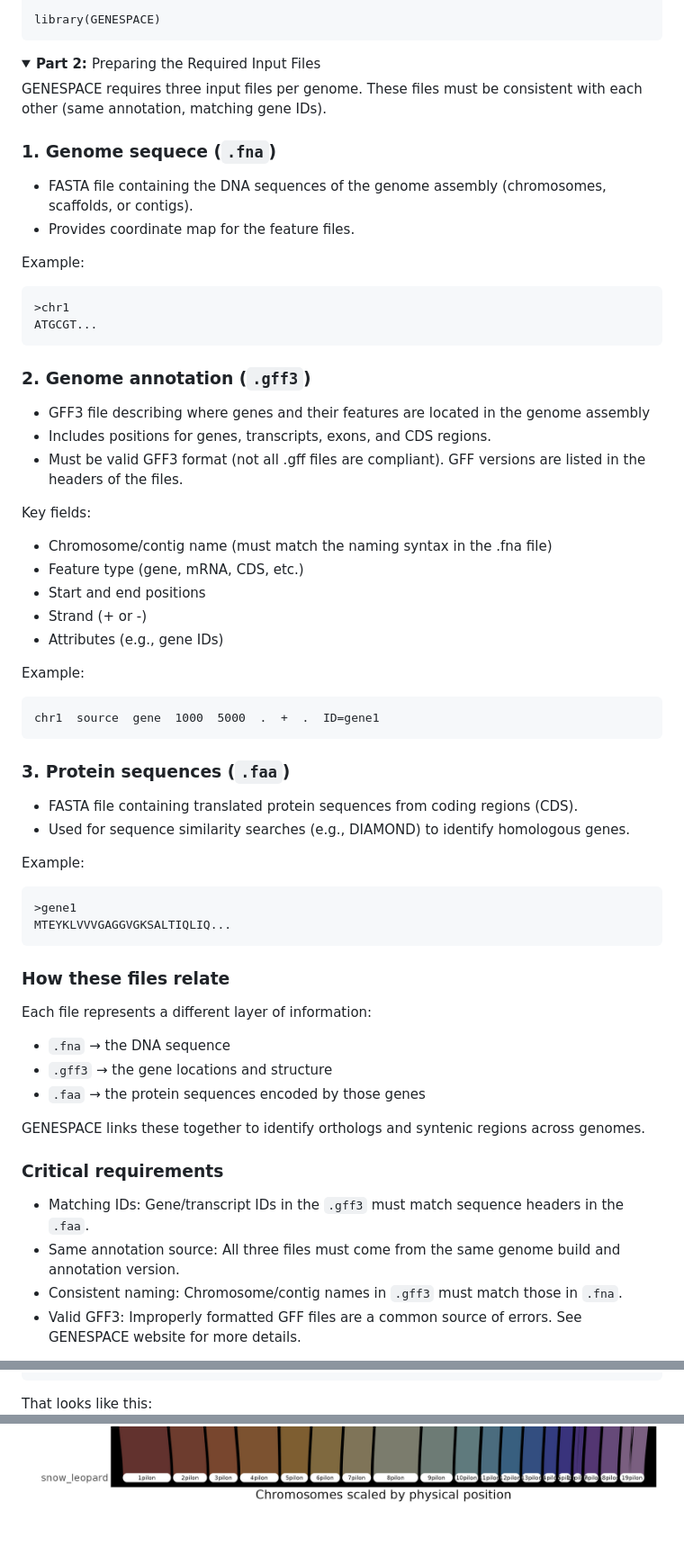
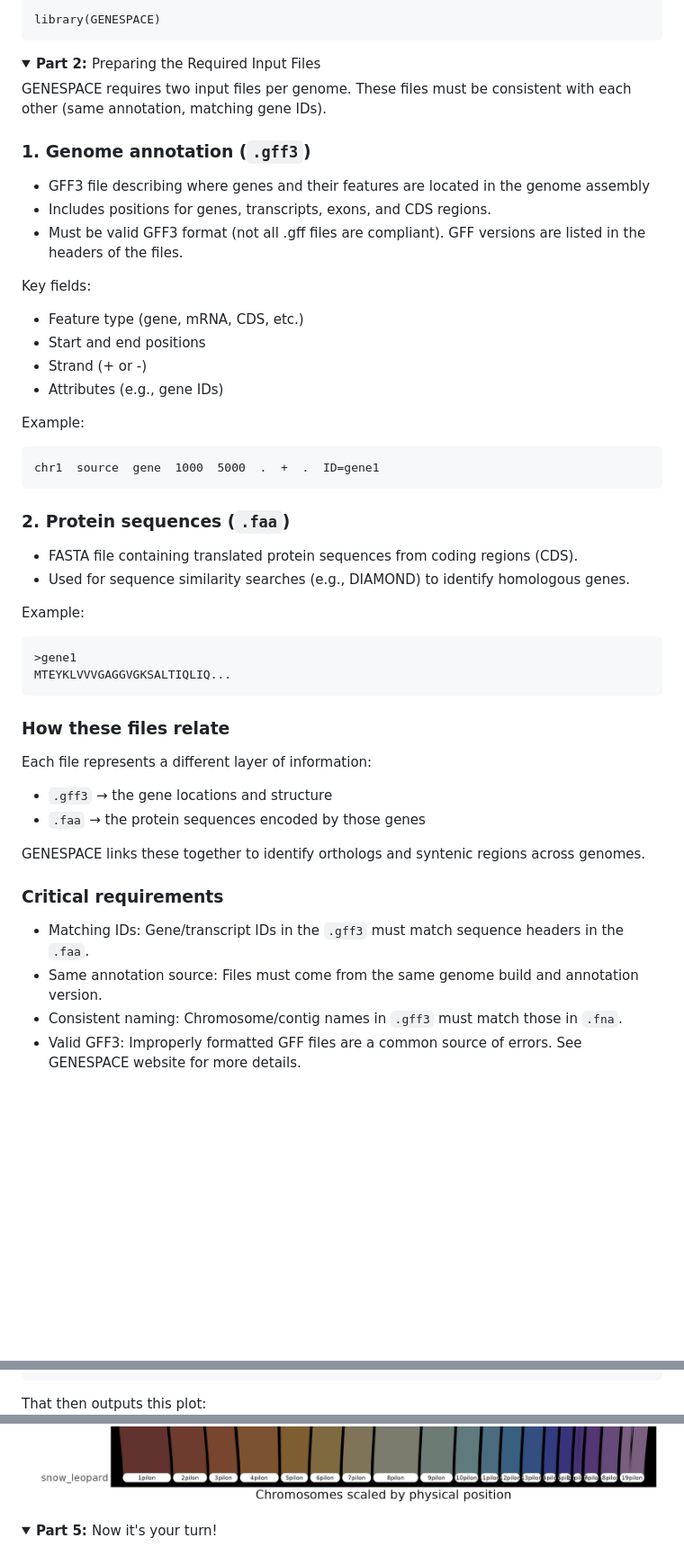
Before and after one commit to raywray/Genespace_For_Dummies, a Markdown page: README.md, 3 parts joined by grey strips. Shown at 90% size. GitHub-like rendering; folded sections open; blank space fills up the shorter version.

````diff
--- a/README.md
+++ b/README.md
@@ -50,25 +50,14 @@ library(GENESPACE)
 <details>
 <summary><strong> Part 2: </strong> Preparing the Required Input Files </summary>
 
-GENESPACE requires three input files per genome. These files must be consistent with each other (same annotation, matching gene IDs).
+GENESPACE requires two input files per genome. These files must be consistent with each other (same annotation, matching gene IDs).
 
-### 1. Genome sequece (`.fna`)
-- FASTA file containing the DNA sequences of the genome assembly (chromosomes, scaffolds, or contigs).
-- Provides coordinate map for the feature files.
-
-Example:
-```{text}
->chr1
-ATGCGT...
-```
-
-### 2. Genome annotation (`.gff3`)
+### 1. Genome annotation (`.gff3`)
 - GFF3 file describing where genes and their features are located in the genome assembly
 - Includes positions for genes, transcripts, exons, and CDS regions.
 - Must be valid GFF3 format (not all .gff files are compliant). GFF versions are listed in the headers of the files.
 
 Key fields:
-- Chromosome/contig name (must match the naming syntax in the .fna file)
 - Feature type (gene, mRNA, CDS, etc.)
 - Start and end positions
 - Strand (+ or -)
@@ -79,7 +68,7 @@ Example:
 chr1  source  gene  1000  5000  .  +  .  ID=gene1
 ```
 
-### 3. Protein sequences (`.faa`)
+### 2. Protein sequences (`.faa`)
 - FASTA file containing translated protein sequences from coding regions (CDS).
 - Used for sequence similarity searches (e.g., DIAMOND) to identify homologous genes.
 
@@ -91,7 +80,6 @@ MTEYKLVVVGAGGVGKSALTIQLIQ...
 
 ### How these files relate
 Each file represents a different layer of information:
-- `.fna` → the DNA sequence
 - `.gff3` → the gene locations and structure
 - `.faa` → the protein sequences encoded by those genes
 
@@ -99,7 +87,7 @@ GENESPACE links these together to identify orthologs and syntenic regions across
 
 ### Critical requirements
 - Matching IDs: Gene/transcript IDs in the `.gff3` must match sequence headers in the `.faa`.
-- Same annotation source: All three files must come from the same genome build and annotation version.
+- Same annotation source: Files must come from the same genome build and annotation version.
 - Consistent naming: Chromosome/contig names in `.gff3` must match those in `.fna`.
 - Valid GFF3: Improperly formatted GFF files are a common source of errors. See GENESPACE website for more details.
 </details>
@@ -201,5 +191,5 @@ rip <- plot_riparian(
     "domestic_cat"
   )
 ```
-That looks like this:
+That then outputs this plot:
 ![Second Riparian Plot](images/domestic_cat_bp.rip_2.jpg)
@@ -275 +265,8 @@ I went ahead and cleaned up all the chromomsomes I wanted to swap. That cleans t
 ![Fourth Riparian Plot](images/domestic_cat_bp.rip_4.jpg)
+</details>
+
+<details>
+<summary><strong> Part 5: </strong> Now it's your turn! </summary>
+
+
+</details>
````
Also changed, not shown: other parts of README.md (+11 -9 lines).
